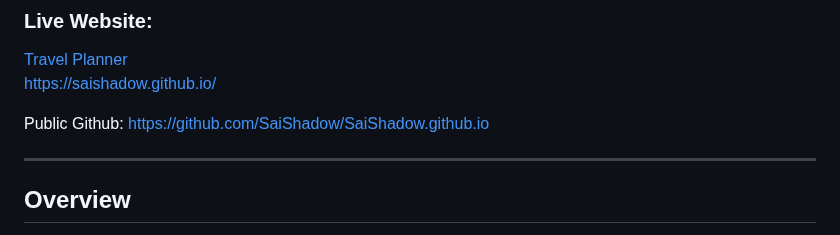
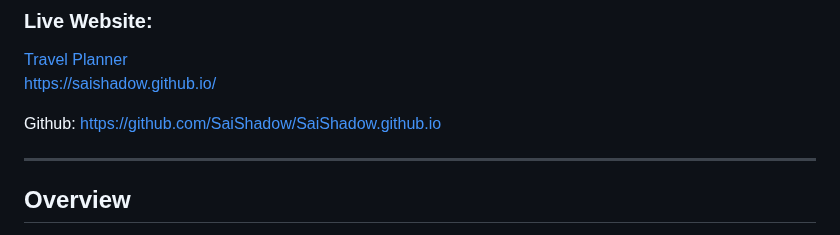
Before and after one commit to SaiShadow/SaiShadow.github.io, a Markdown page: README.md, the part around the change. Drawn GitHub-style.

```diff
--- a/README.md
+++ b/README.md
@@ -5,7 +5,7 @@
 [Travel Planner](https://saishadow.github.io/) \
 https://saishadow.github.io/
 
-Public Github: https://github.com/SaiShadow/SaiShadow.github.io
+Github: https://github.com/SaiShadow/SaiShadow.github.io
 
 ---
 
```
